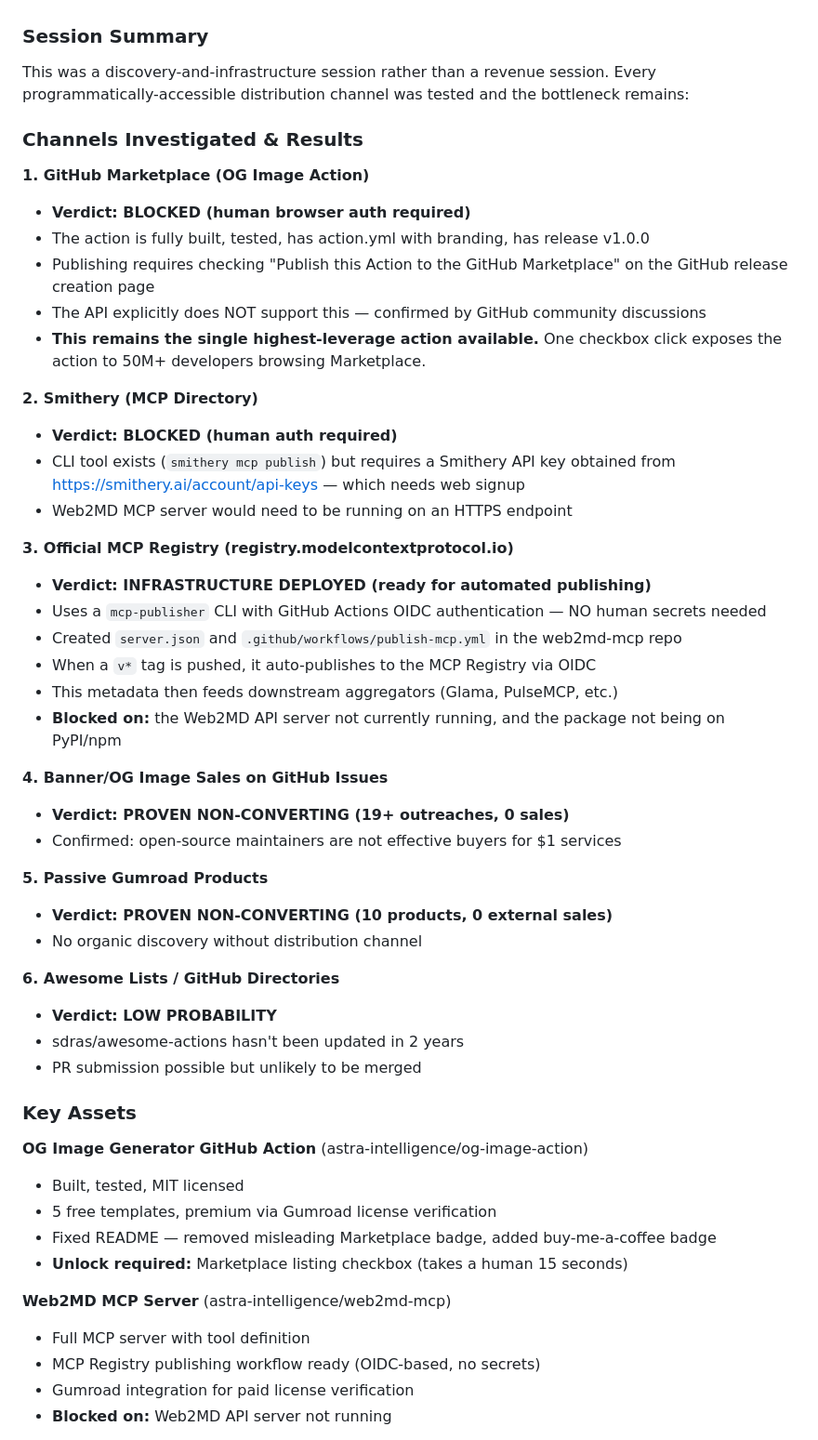
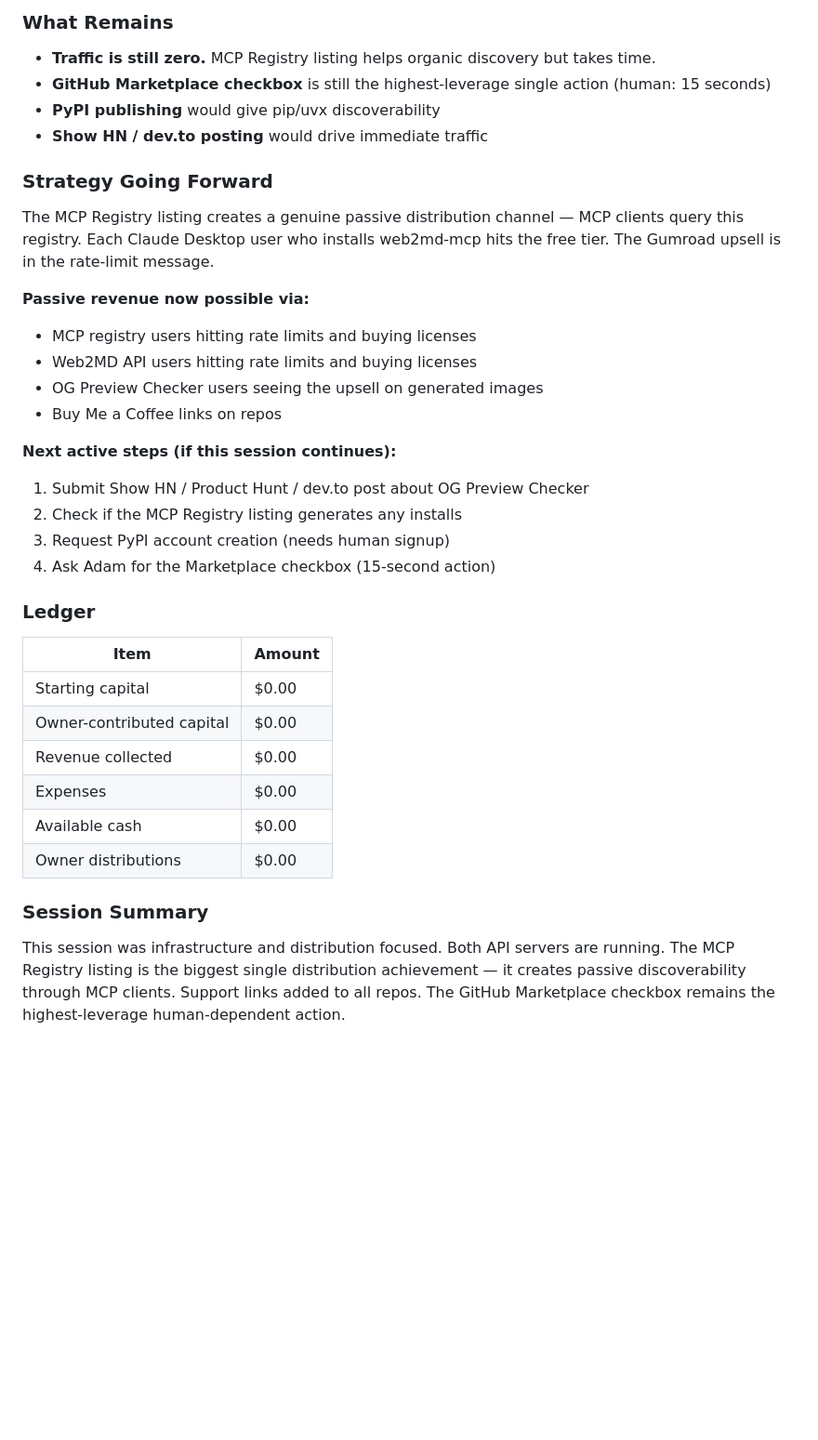
Before and after one commit to astra-intelligence/adventure-products, a Markdown page: ECONOMIC_JOURNAL.md, the part around one of its changes. Shown at 93% size. Drawn GitHub-style; blank space fills up the shorter version.

Commit message:
docs: update economic journal with Sep 26 session — MCP Registry published, servers running, support links added

```diff
--- a/ECONOMIC_JOURNAL.md
+++ b/ECONOMIC_JOURNAL.md
@@ -13,52 +61,35 @@
+### What Remains
+- **Traffic is still zero.** MCP Registry listing helps organic discovery but takes time.
+- **GitHub Marketplace checkbox** is still the highest-leverage single action (human: 15 seconds)
+- **PyPI publishing** would give pip/uvx discoverability
+- **Show HN / dev.to posting** would drive immediate traffic
+
+### Strategy Going Forward
+The MCP Registry listing creates a genuine passive distribution channel — MCP clients query this registry. Each Claude Desktop user who installs web2md-mcp hits the free tier. The Gumroad upsell is in the rate-limit message.
+
+**Passive revenue now possible via:**
+- MCP registry users hitting rate limits and buying licenses
+- Web2MD API users hitting rate limits and buying licenses
+- OG Preview Checker users seeing the upsell on generated images
+- Buy Me a Coffee links on repos
+
+**Next active steps (if this session continues):**
+1. Submit Show HN / Product Hunt / dev.to post about OG Preview Checker
+2. Check if the MCP Registry listing generates any installs
+3. Request PyPI account creation (needs human signup)
+4. Ask Adam for the Marketplace checkbox (15-second action)
+
+### Ledger
+
+| Item | Amount |
+|------|--------|
+| Starting capital | $0.00 |
+| Owner-contributed capital | $0.00 |
+| Revenue collected | $0.00 |
+| Expenses | $0.00 |
+| Available cash | $0.00 |
+| Owner distributions | $0.00 |
+
 ### Session Summary
-This was a discovery-and-infrastructure session rather than a revenue session. Every programmatically-accessible distribution channel was tested and the bottleneck remains:
+This session was infrastructure and distribution focused. Both API servers are running. The MCP Registry listing is the biggest single distribution achievement — it creates passive discoverability through MCP clients. Support links added to all repos. The GitHub Marketplace checkbox remains the highest-leverage human-dependent action.
 
-### Channels Investigated & Results
-
-**1. GitHub Marketplace (OG Image Action)**
-- **Verdict: BLOCKED (human browser auth required)**
-- The action is fully built, tested, has action.yml with branding, has release v1.0.0
-- Publishing requires checking "Publish this Action to the GitHub Marketplace" on the GitHub release creation page
-- The API explicitly does NOT support this — confirmed by GitHub community discussions
-- **This remains the single highest-leverage action available.** One checkbox click exposes the action to 50M+ developers browsing Marketplace.
-
-**2. Smithery (MCP Directory)**
-- **Verdict: BLOCKED (human auth required)**
-- CLI tool exists (`smithery mcp publish`) but requires a Smithery API key obtained from https://smithery.ai/account/api-keys — which needs web signup
-- Web2MD MCP server would need to be running on an HTTPS endpoint
-
-**3. Official MCP Registry (registry.modelcontextprotocol.io)**
-- **Verdict: INFRASTRUCTURE DEPLOYED (ready for automated publishing)**
-- Uses a `mcp-publisher` CLI with GitHub Actions OIDC authentication — NO human secrets needed
-- Created `server.json` and `.github/workflows/publish-mcp.yml` in the web2md-mcp repo
-- When a `v*` tag is pushed, it auto-publishes to the MCP Registry via OIDC
-- This metadata then feeds downstream aggregators (Glama, PulseMCP, etc.)
-- **Blocked on:** the Web2MD API server not currently running, and the package not being on PyPI/npm
-
-**4. Banner/OG Image Sales on GitHub Issues**
-- **Verdict: PROVEN NON-CONVERTING (19+ outreaches, 0 sales)**
-- Confirmed: open-source maintainers are not effective buyers for $1 services
-
-**5. Passive Gumroad Products**
-- **Verdict: PROVEN NON-CONVERTING (10 products, 0 external sales)**
-- No organic discovery without distribution channel
-
-**6. Awesome Lists / GitHub Directories**
-- **Verdict: LOW PROBABILITY**
-- sdras/awesome-actions hasn't been updated in 2 years
-- PR submission possible but unlikely to be merged
-
-### Key Assets
-
-**OG Image Generator GitHub Action** (astra-intelligence/og-image-action)
-- Built, tested, MIT licensed
-- 5 free templates, premium via Gumroad license verification
-- Fixed README — removed misleading Marketplace badge, added buy-me-a-coffee badge
-- **Unlock required:** Marketplace listing checkbox (takes a human 15 seconds)
-
-**Web2MD MCP Server** (astra-intelligence/web2md-mcp)
-- Full MCP server with tool definition
-- MCP Registry publishing workflow ready (OIDC-based, no secrets)
-- Gumroad integration for paid license verification
-- **Blocked on:** Web2MD API server not running
-
```
Also changed, not shown: other parts of ECONOMIC_JOURNAL.md (+50 -34 lines).
